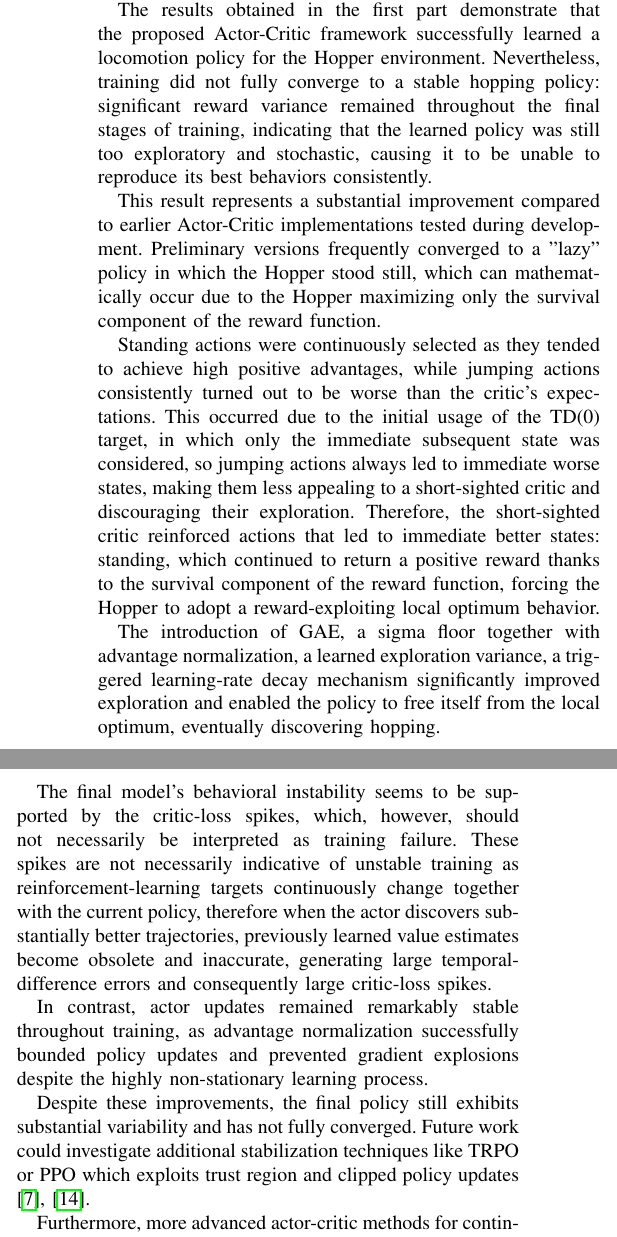
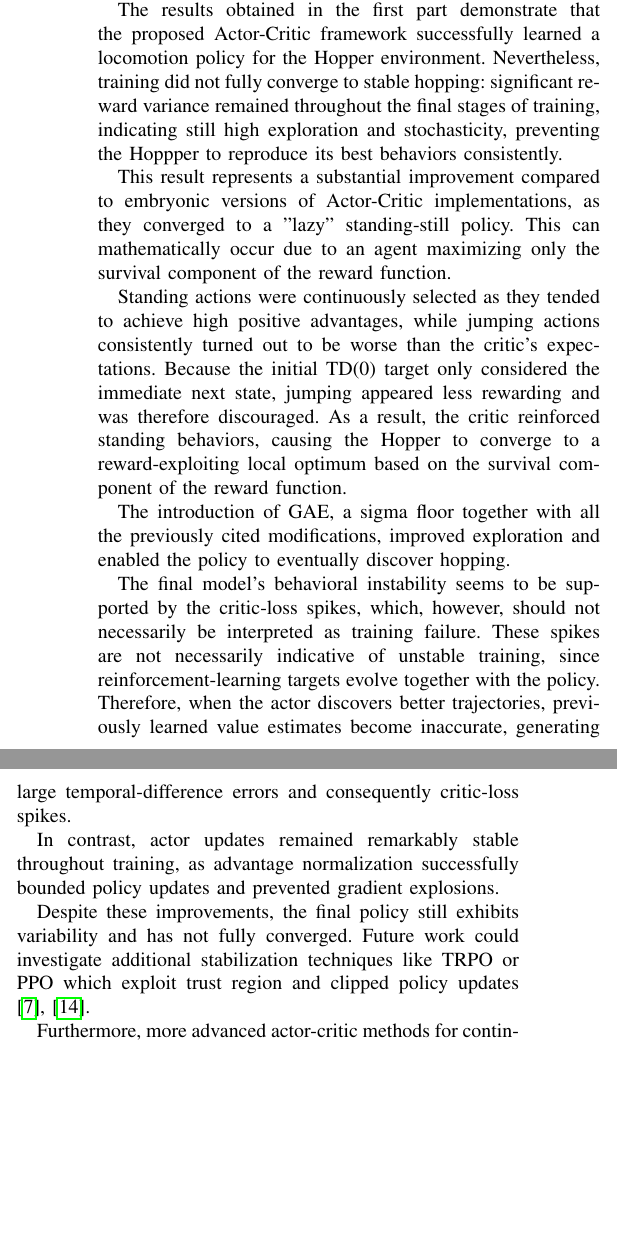
Before and after one commit to Mark2Mac/FAIML_group_64_clean, a LaTeX paper (report/main.tex, which reads report/sections/discussion.tex): two parts of the columns of page 5 of 6, joined at a grey line, cut so that both start at the same text, the shorter picture padded with empty space. Compiled offline with pdfLaTeX; a missing font is replaced by an installed copy or a similar font; a LaTeX package or settings file that is missing is left out.

Commit message:
additional discussion cuts

```diff
--- a/report/sections/discussion.tex
+++ b/report/sections/discussion.tex
@@ -26,38 +26,49 @@ achieved is real but limited.
 
 While a constant baseline ($b=20$) reduced variance and improved performance over vanilla REINFORCE, it applies a global correction that is identical across all states. Actor-Critic further improved stability by using a state-dependent baseline $V(s)$, which adapts to the local structure of the value function, providing a much more effective variance reduction at each step.
 
+
+
 The results obtained in the first part demonstrate that the proposed Actor-Critic framework successfully learned a locomotion policy for the Hopper environment.
-Nevertheless, training did not fully converge to a stable hopping policy: significant reward variance remained throughout the final stages of training,
-indicating that the learned policy was still too exploratory and stochastic, causing it to be unable to reproduce its best behaviors consistently.
+Nevertheless, training did not fully converge to stable hopping: significant reward variance remained throughout the final stages of training,
+indicating still high exploration and stochasticity, preventing the Hoppper to reproduce its best behaviors consistently.
 
-This result represents a substantial improvement compared to earlier Actor-Critic implementations tested during development.
-Preliminary versions frequently converged to a "lazy" policy in which the Hopper stood still, which can mathematically occur
-due to the Hopper maximizing only the survival component of the reward function.
+This result represents a substantial improvement compared to embryonic versions of Actor-Critic implementations, as they
+converged to a "lazy" standing-still policy. This can mathematically occur due to an agent maximizing only the survival component of the reward function.
+
+% Standing actions were continuously selected as they tended to achieve high positive advantages, while jumping actions
+% consistently turned out to be worse than the critic’s expectations.
+% This occurred due to the initial usage of the TD(0) target, in which only the immediate subsequent
+% state was considered, so jumping actions always led to immediate worse states, making them less appealing to a
+% short-sighted critic and discouraging their exploration.
+% Therefore, the short-sighted critic reinforced actions that led to immediate better states: standing,
+% which continued to return a positive reward thanks to the survival component of the reward function, forcing the
+% Hopper to adopt a reward-exploiting local optimum behavior.
 
 Standing actions were continuously selected as they tended to achieve high positive advantages, while jumping actions
-consistently turned out to be worse than the critic’s expectations.
-This occurred due to the initial usage of the TD(0) target, in which only the immediate subsequent
-state was considered, so jumping actions always led to immediate worse states, making them less appealing to a
-short-sighted critic and discouraging their exploration.
-Therefore, the short-sighted critic reinforced actions that led to immediate better states: standing,
-which continued to return a positive reward thanks to the survival component of the reward function, forcing the
-Hopper to adopt a reward-exploiting local optimum behavior.
+consistently turned out to be worse than the critic’s expectations. Because the initial TD(0) target only considered
+the immediate next state, jumping appeared less rewarding and was therefore discouraged. As a result, the critic
+reinforced standing behaviors, causing the Hopper to converge to a reward-exploiting local optimum based on the
+survival component of the reward function.
 
-The introduction of GAE, a sigma floor together with advantage normalization, a learned exploration variance, a triggered learning-rate decay mechanism
-significantly improved exploration and enabled the policy to free itself from the local optimum, eventually discovering hopping.
+
+The introduction of GAE, a sigma floor together with all the previously cited modifications, improved exploration and enabled
+the policy to eventually discover hopping.
 
 The final model's behavioral instability seems to be supported by the critic-loss spikes, which, however,
 should not necessarily be interpreted as training failure.
-These spikes are not necessarily indicative of unstable training as reinforcement-learning targets
-continuously change together with the current policy, therefore when the actor discovers substantially better trajectories,
-previously learned value estimates become obsolete and inaccurate, generating large temporal-difference errors and
-consequently large critic-loss spikes.
+% These spikes are not necessarily indicative of unstable training as reinforcement-learning targets
+% continuously change together with the current policy, therefore when the actor discovers substantially better trajectories,
+% previously learned value estimates become obsolete and inaccurate, generating large temporal-difference errors and
+% consequently large critic-loss spikes.
+These spikes are not necessarily indicative of unstable training, since reinforcement-learning targets evolve together
+with the policy. Therefore, when the actor discovers better trajectories, previously learned value estimates become inaccurate,
+generating large temporal-difference errors and consequently critic-loss spikes.
 
 In contrast, actor updates remained remarkably stable throughout training, as advantage normalization successfully bounded
-policy updates and prevented gradient explosions despite the highly non-stationary learning process.
+policy updates and prevented gradient explosions.
 
-Despite these improvements, the final policy still exhibits substantial variability and has not fully converged. Future work
-could investigate additional stabilization techniques like TRPO or PPO which exploits trust region and clipped policy
+Despite these improvements, the final policy still exhibits variability and has not fully converged. Future work
+could investigate additional stabilization techniques like TRPO or PPO which exploit trust region and clipped policy
 updates \cite{SchulmanTRPO2015,SchulmanPPO2017}.
 
 Furthermore, more advanced actor-critic methods for continuous control, such as DDPG and TD3, could be explored,
```
